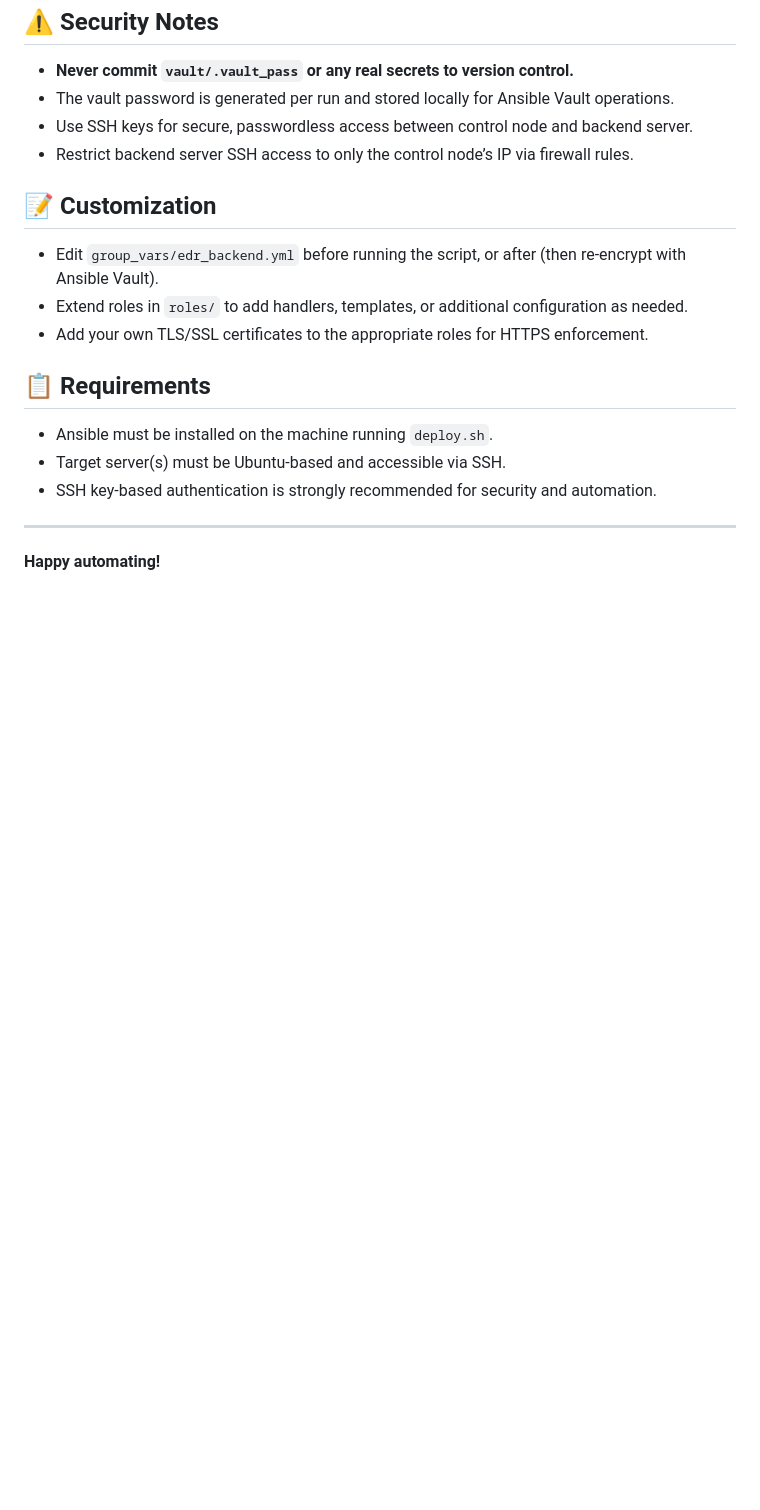
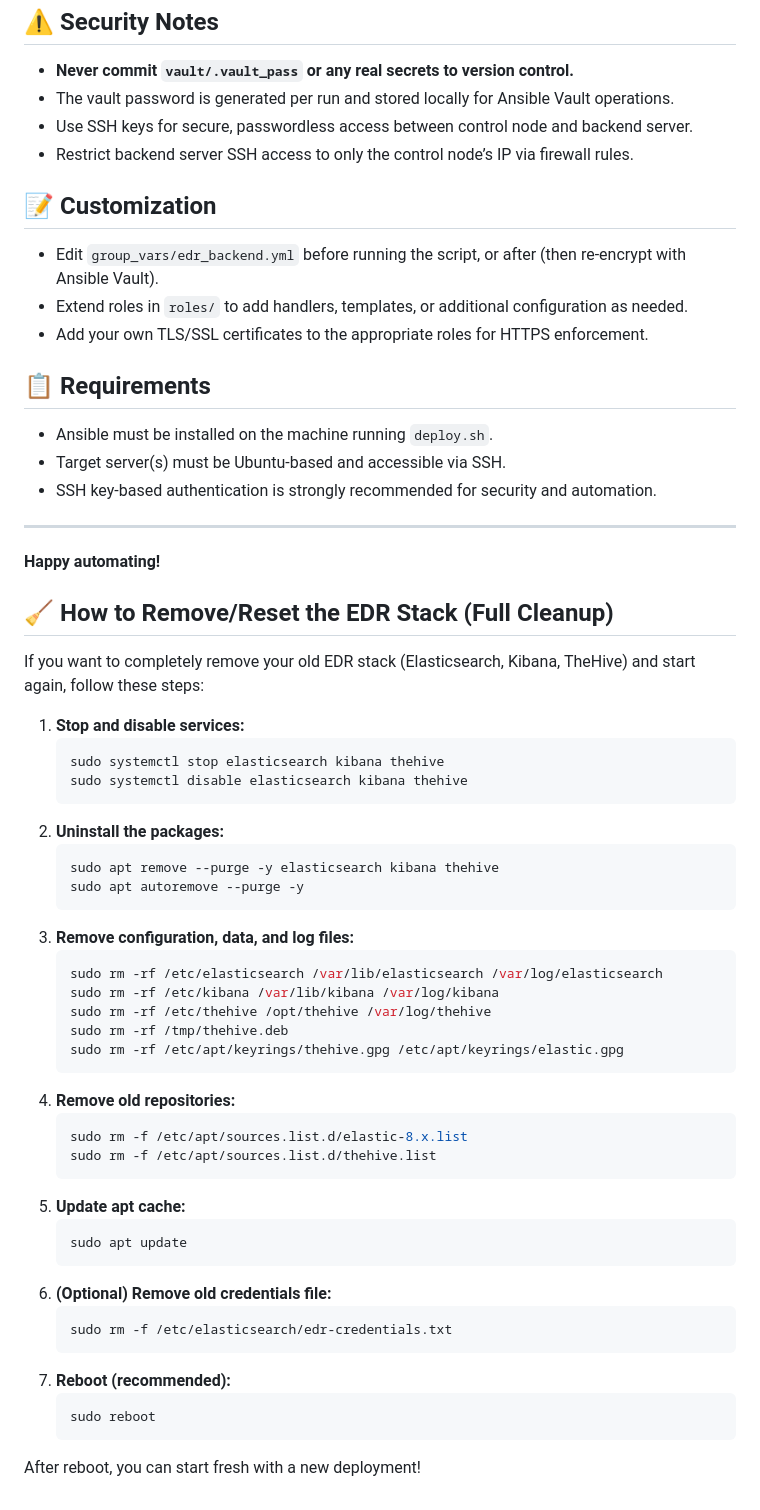
Before and after one commit to klargdev/IaC-ERD-Backend, a Markdown page: README.md, the part around the change. GitHub-like rendering; blank space fills up the shorter version.

Commit message:
Add instructions for full cleanup of the EDR stack in README.md. Include steps for stopping services, uninstalling packages, removing configuration and data files, and updating apt cache for a fresh deployment.

````diff
--- a/README.md
+++ b/README.md
@@ -239,3 +239,45 @@ IaC-EDR-Backend/
 ---
 
 **Happy automating!**
+
+## 🧹 How to Remove/Reset the EDR Stack (Full Cleanup)
+
+If you want to completely remove your old EDR stack (Elasticsearch, Kibana, TheHive) and start again, follow these steps:
+
+1. **Stop and disable services:**
+   ```sh
+   sudo systemctl stop elasticsearch kibana thehive
+   sudo systemctl disable elasticsearch kibana thehive
+   ```
+2. **Uninstall the packages:**
+   ```sh
+   sudo apt remove --purge -y elasticsearch kibana thehive
+   sudo apt autoremove --purge -y
+   ```
+3. **Remove configuration, data, and log files:**
+   ```sh
+   sudo rm -rf /etc/elasticsearch /var/lib/elasticsearch /var/log/elasticsearch
+   sudo rm -rf /etc/kibana /var/lib/kibana /var/log/kibana
+   sudo rm -rf /etc/thehive /opt/thehive /var/log/thehive
+   sudo rm -rf /tmp/thehive.deb
+   sudo rm -rf /etc/apt/keyrings/thehive.gpg /etc/apt/keyrings/elastic.gpg
+   ```
+4. **Remove old repositories:**
+   ```sh
+   sudo rm -f /etc/apt/sources.list.d/elastic-8.x.list
+   sudo rm -f /etc/apt/sources.list.d/thehive.list
+   ```
+5. **Update apt cache:**
+   ```sh
+   sudo apt update
+   ```
+6. **(Optional) Remove old credentials file:**
+   ```sh
+   sudo rm -f /etc/elasticsearch/edr-credentials.txt
+   ```
+7. **Reboot (recommended):**
+   ```sh
+   sudo reboot
+   ```
+
+After reboot, you can start fresh with a new deployment!
````
